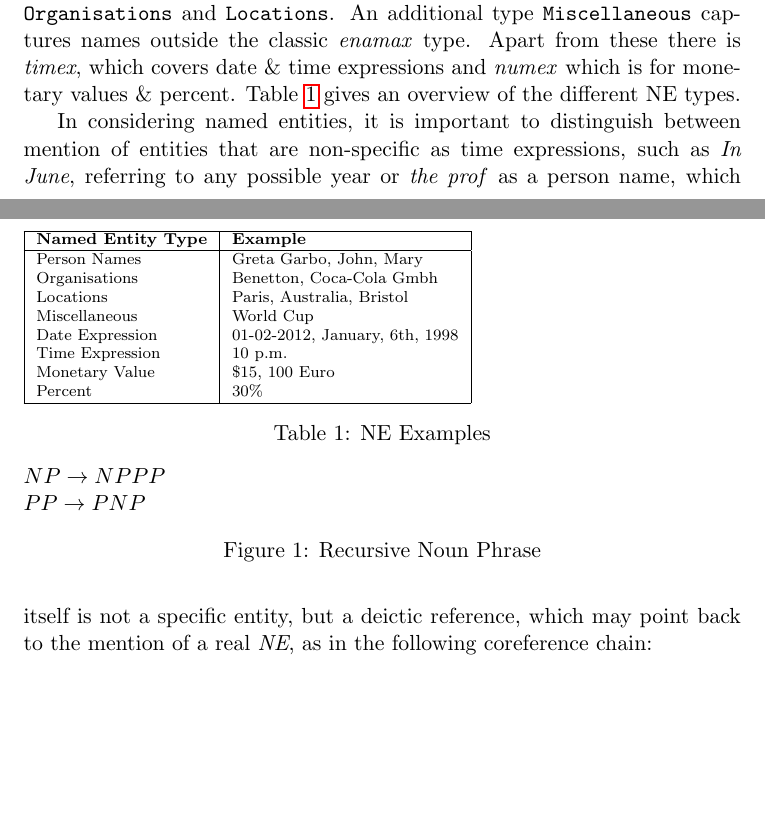
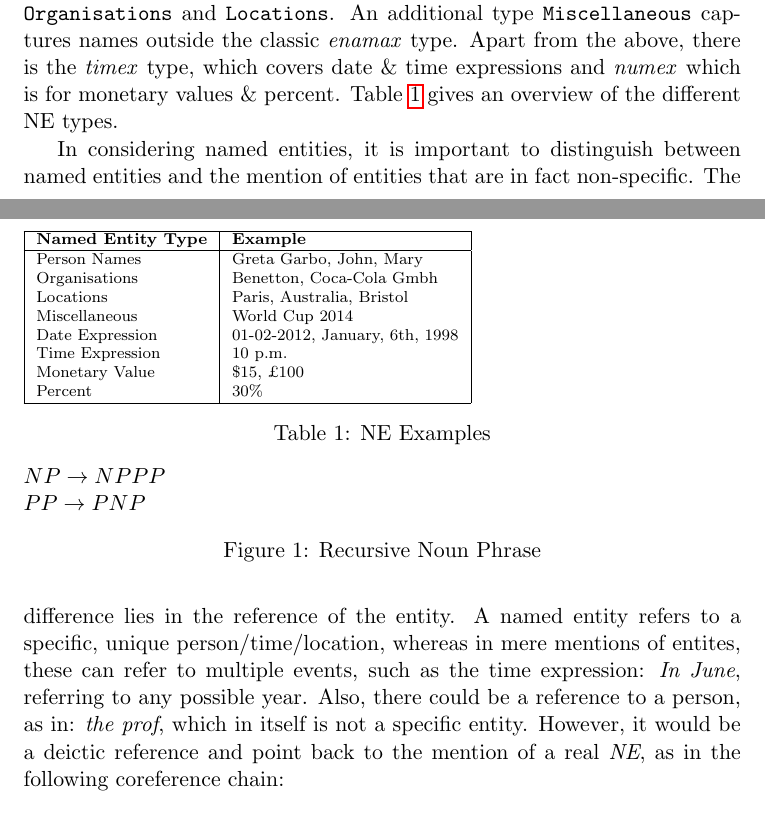
Before and after one commit to Hidayat722/structured-ner, a LaTeX paper (doc/report/paper.tex): two parts of pages 1 and 2 of 8, joined at a grey line, cut so that both start at the same text, the shorter picture padded with empty space. Compiled offline with pdfLaTeX; a LaTeX package or settings file that is missing is left out.

Commit message:
++lingsec

```diff
--- a/doc/report/paper.tex
+++ b/doc/report/paper.tex
@@ -13,6 +13,7 @@
 \usepackage{hyperref}
 \usepackage{amsmath}
 \usepackage{qtree}
+\usepackage{textcomp}
 
 %\usepackage{gb4e}
 
@@ -72,9 +73,10 @@ Lorem ipsum dolor sit amet, consectetur adipisicing elit, sed do eiusmod tempor
 
 Named Entity Recognition (NER) is an information extraction task and has first been introduced as part of the 6th MUC (Sixth Message Understanding Conference)
 that was focusing on the extraction of structured information from unstructured text, such as company names from newspaper articles \cite{nadeau2007survey}.
-The most prominent types are generally known under the name of \emph{enamex} types, which are comprised of \texttt{Person Names}, \texttt{Organisations} and \texttt{Locations}.
+The most prominent types are generally known under the name of \emph{enamex} types, which are comprised of \texttt{Person Names},
+\texttt{Organisations} and \texttt{Locations}.
 An additional type \texttt{Miscellaneous} captures names outside the classic \emph{enamax} type.
-Apart from these there is \emph{timex}, which covers date \& time expressions and \emph{numex} which is for monetary values \& percent.
+Apart from the above, there is the \emph{timex} type, which covers date \& time expressions and \emph{numex} which is for monetary values \& percent.
 Table \ref{table:NETypes} gives an overview of the different NE types.
 
 \begin{table}[h!]
@@ -86,10 +88,10 @@ Table \ref{table:NETypes} gives an overview of the different NE types.
 Person Names & Greta Garbo, John, Mary \\
 Organisations& Benetton, Coca-Cola Gmbh\\
 Locations&  Paris, Australia, Bristol\\
-Miscellaneous& World Cup\\
+Miscellaneous& World Cup 2014\\
  Date Expression& 01-02-2012, January, 6th, 1998 \\
 Time Expression & 10 p.m.\\
-Monetary Value &  \$15, 100 Euro   \\
+Monetary Value &  \$15, \textsterling 100    \\
 Percent &   30\% \\
 \hline
 \end{tabular}
@@ -98,8 +100,10 @@ Percent &   30\% \\
 \end{table}
 
 
-In considering named entities, it is important to distinguish between mention of entities that are non-specific as
-time expressions, such as \emph{In June}, referring to any possible year or \emph{the prof} as a person name, which itself is not a specific entity,
-but a deictic reference, which may point back to the mention of a real \emph{NE}, as in the following coreference chain: \\
+In considering named entities, it is important to distinguish between named entities and the mention of entities that are in fact non-specific. % reformulate
+The difference lies in the reference of the entity. A named entity refers to a specific, unique person/time/location, whereas in
+mere mentions of entites, these can refer to multiple events, such as the time expression: \emph{In June}, referring to any possible year.
+Also, there could be a reference to a person, as in: \emph{the prof}, which in itself is not a specific entity.
+However, it would be a deictic reference and point back to the mention of a real \emph{NE}, as in the following coreference chain: \\
 
 
```
Also changed, not shown: doc/report/paper.tex (2 more changed lines).
